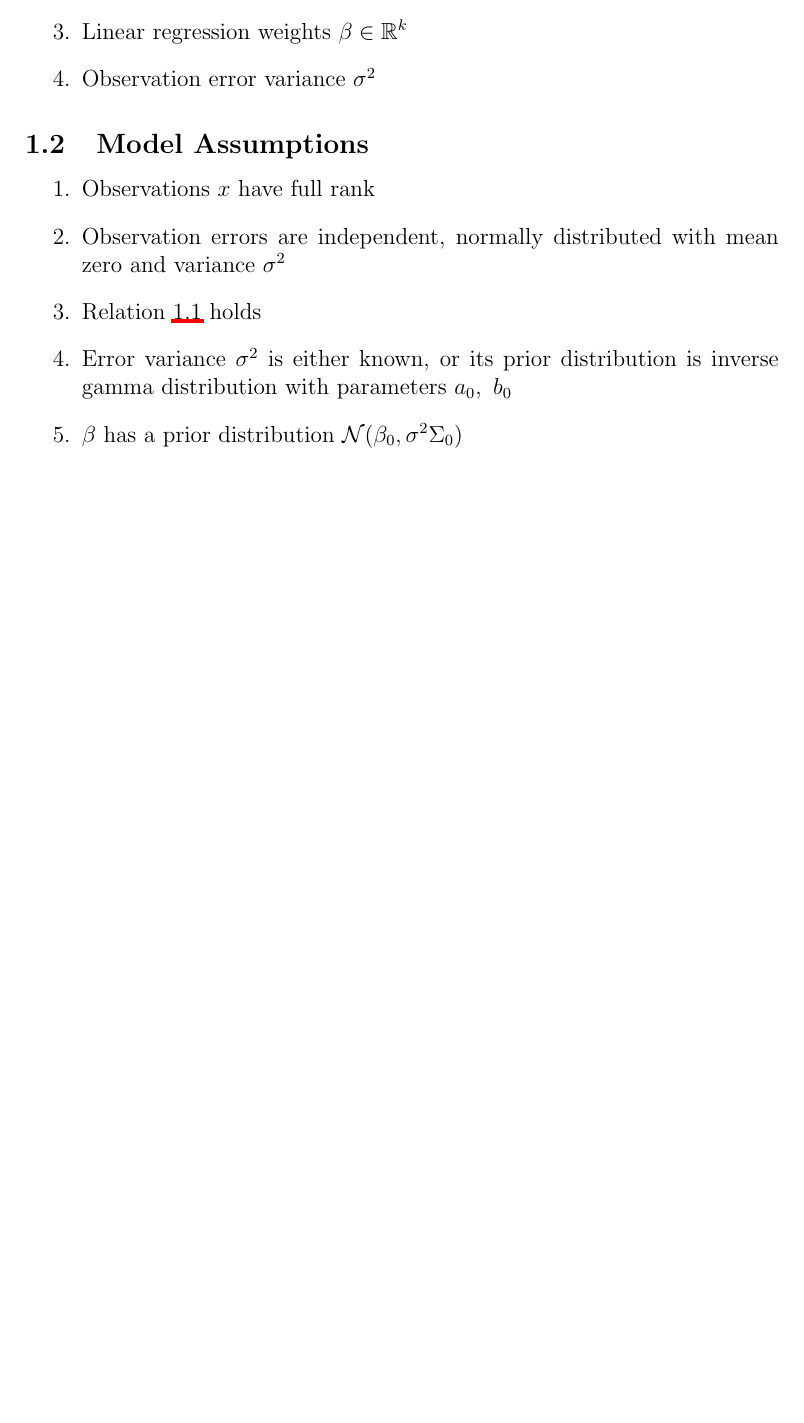
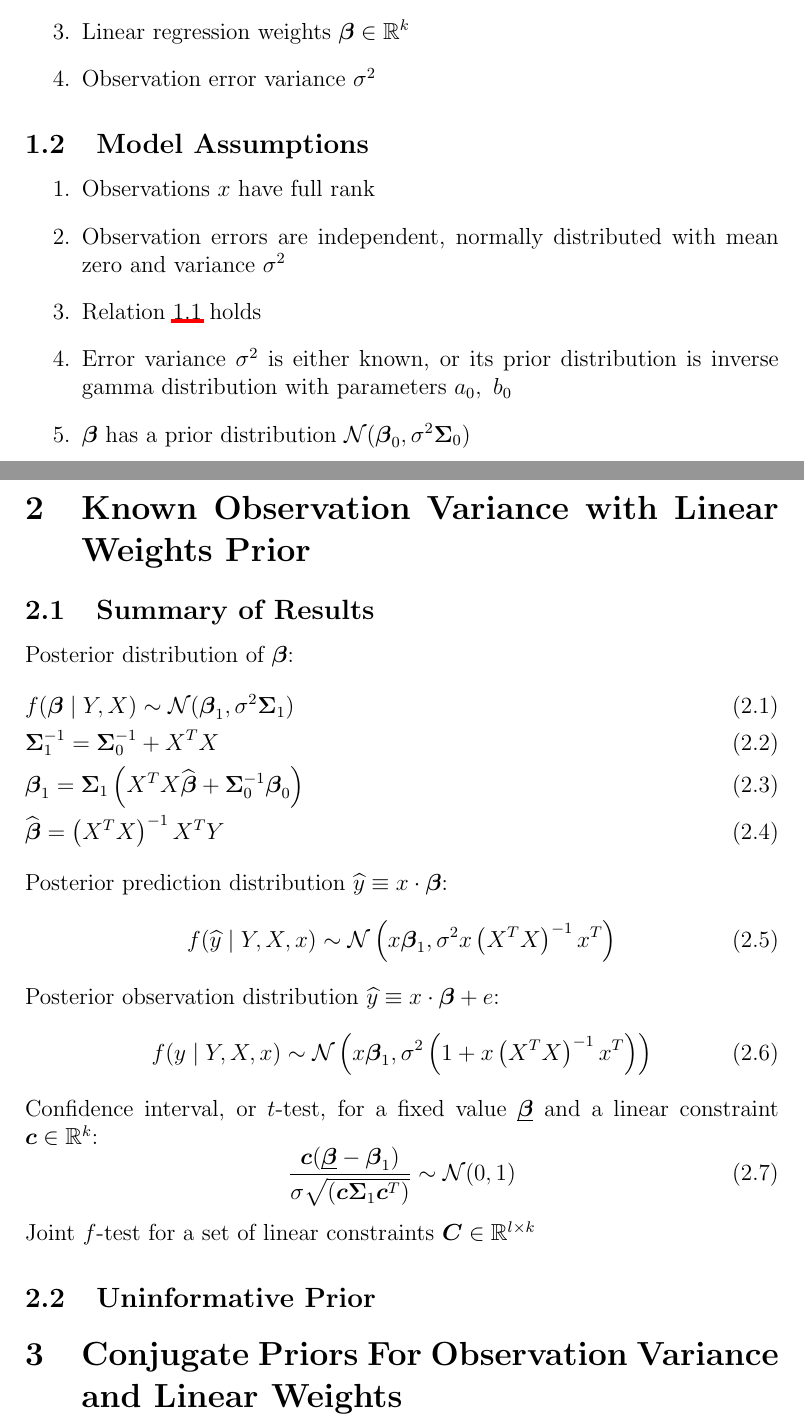
Before and after one commit to Flomastruk/lreg, a LaTeX document (docs/BayesianLinearRegression.tex): part of the page before the commit and two parts of pages 1 and 2 of 2 after it, the two joined at a grey line, cut so that both start at the same text, the shorter picture padded with empty space. Compiled offline with pdfLaTeX.

Commit message:
Sketch of results for known variance case

```diff
--- a/docs/BayesianLinearRegression.tex
+++ b/docs/BayesianLinearRegression.tex
@@ -40,6 +39,8 @@
 \newcommand{\ZZ}{\mathbb{Z}}
 \newcommand{\NN}{\mathbb{N}}
 \newcommand{\BB}{\mathfrak{B}}
+\newcommand{\bbeta}{\boldsymbol{\beta}}
+\newcommand{\SSigma}{\boldsymbol{\Sigma}}
 \newcommand{\CC}{\mathbb{C}}
 \newcommand{\MM}{\mathfrak{M}}
 \newcommand{\kk}{\textbf{k}}
@@ -49,16 +50,15 @@
 \newcommand{\eq}{\stackrel{\mathclap{\normalfont\text{def}}}{=}}
 \newcommand{\convas}{\stackrel{\mathclap{\normalfont\text{as}}}{\longrightarrow}}
 
+\newcommand{\XTX}{X^TX}
+\newcommand{\XTXi}{\left(X^TX\right)^{-1}}
 
 \begin{document}
-
-
 \title{Bayesian Linear Regression}
 \author{Efim Abrikosov}
 \maketitle
 
 \section{Framework}
-
 \subsection{Notations}
 
 \begin{equation}\label{linear}
@@ -68,7 +68,7 @@
 \begin{enumerate}
     \item Individual observations $(x, y) \in \RR^k\times \RR$
     \item Observed data $(X, Y)\in \RR^{n\times k}\times \RR^n$
-    \item Linear regression weights $\beta \in \RR^k$
+    \item Linear regression weights $\bbeta \in \RR^k$
     \item Observation error variance $\sigma^2$
 \end{enumerate}
 
@@ -78,7 +78,35 @@
     \item Observation errors are independent, normally distributed with mean zero and variance $\sigma^2$
     \item Relation \ref{linear} holds
     \item Error variance $\sigma^2$ is either known, or its prior distribution is inverse gamma distribution with parameters $a_0,\ b_0$
-    \item $\beta$ has a prior distribution $\mathcal{N}(\beta_0,\sigma^2\Sigma_0)$
+    \item $\bbeta$ has a prior distribution $\mathcal{N}(\bbeta_0,\sigma^2\SSigma_0)$
 \end{enumerate}
 
+\section{Known Observation Variance with Linear Weights Prior}
+\subsection{Summary of Results}
+Posterior distribution of $\bbeta$:
+\begin{flalign}
+    \label{posterior_beta0}&f(\bbeta\mid Y,X)\sim \mathcal{N}(\bbeta_1, \sigma^2\SSigma_1)&&\\
+    &\SSigma_1^{-1}=\SSigma_0^{-1}+\XTX &&\\
+    &\bbeta_1=\SSigma_1\left(\XTX \widehat\bbeta + \SSigma_0^{-1}\bbeta_0\right)&&\\
+    &\widehat{\bbeta}=\XTXi X^TY&&
+\end{flalign}
+Posterior prediction distribution $\widehat y \equiv x\cdot\bbeta$:
+\begin{equation}
+    f(\widehat y\mid Y, X, x)\sim \mathcal{N}\left(x\bbeta_1, \sigma^2 x\XTXi x^T\right)
+\end{equation}
+Posterior observation distribution $\widehat y \equiv x\cdot\bbeta + e$:
+\begin{equation}
+    f(y\mid Y, X, x)\sim \mathcal{N}\left(x\bbeta_1, \sigma^2\left(1+x\XTXi x^T\right)\right)
+\end{equation}
+Confidence interval, or $t$-test, for a fixed value $\underline{\smash{\bbeta}}$ and a linear constraint $\boldsymbol{c}\in\RR^k$:
+\begin{equation}
+    \frac{\boldsymbol{c}(\underline{\smash{\bbeta}}-\bbeta_1)}{\sigma\sqrt{\left(\boldsymbol{c}\SSigma_1 \boldsymbol{c}^T\right)}} \sim \mathcal{N}(0,1)
+\end{equation}
+Joint $f$-test for a set of linear constraints $\boldsymbol{C}\in\RR^{l \times k}$
+
+
+\subsection{Uninformative Prior}
+
+\section{Conjugate Priors For Observation Variance and Linear Weights}
+
 \end{document}
```
Also changed, not shown: docs/BayesianLinearRegression.pdf, docs/BayesianLinearRegression.tex (3 more changed lines).
